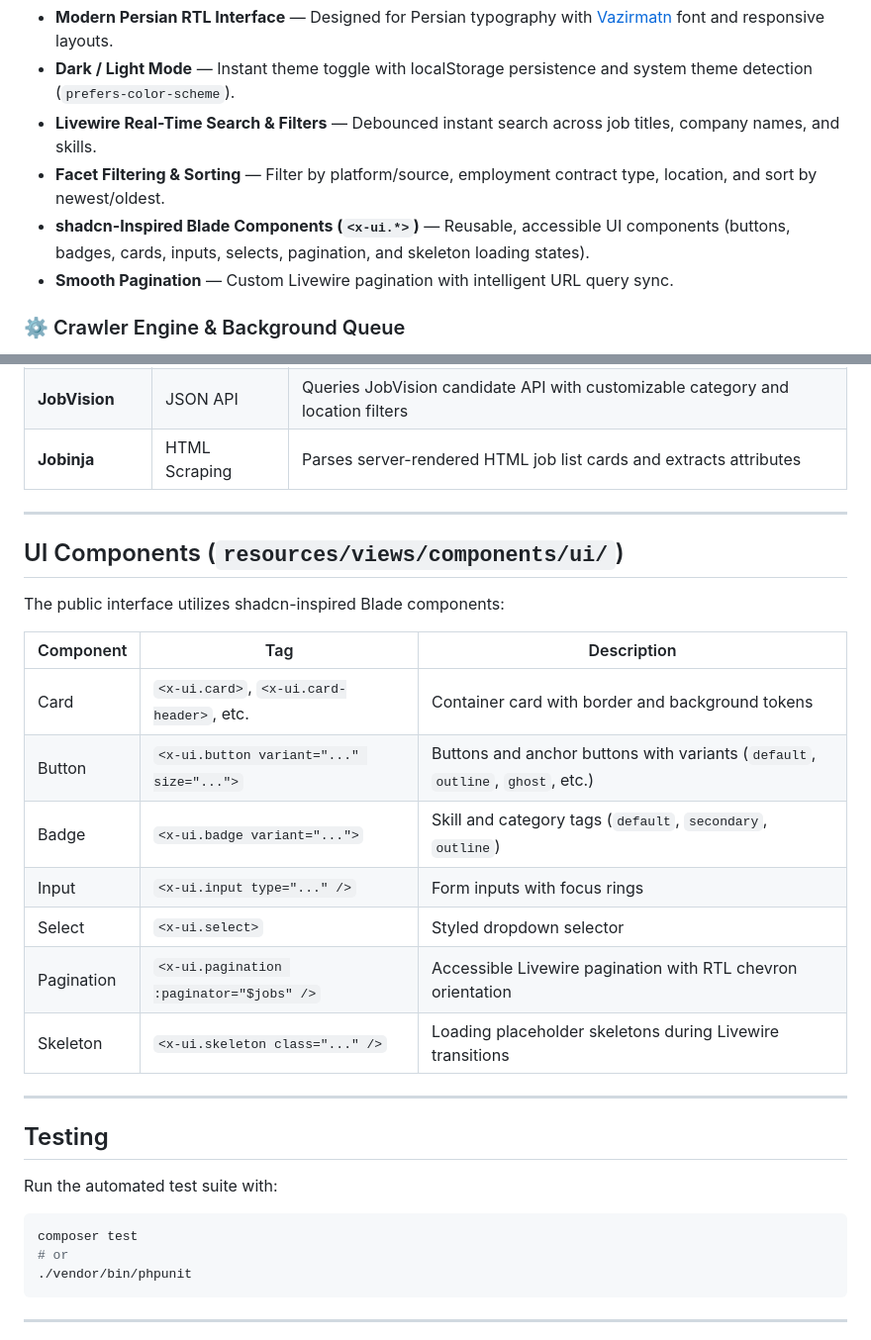
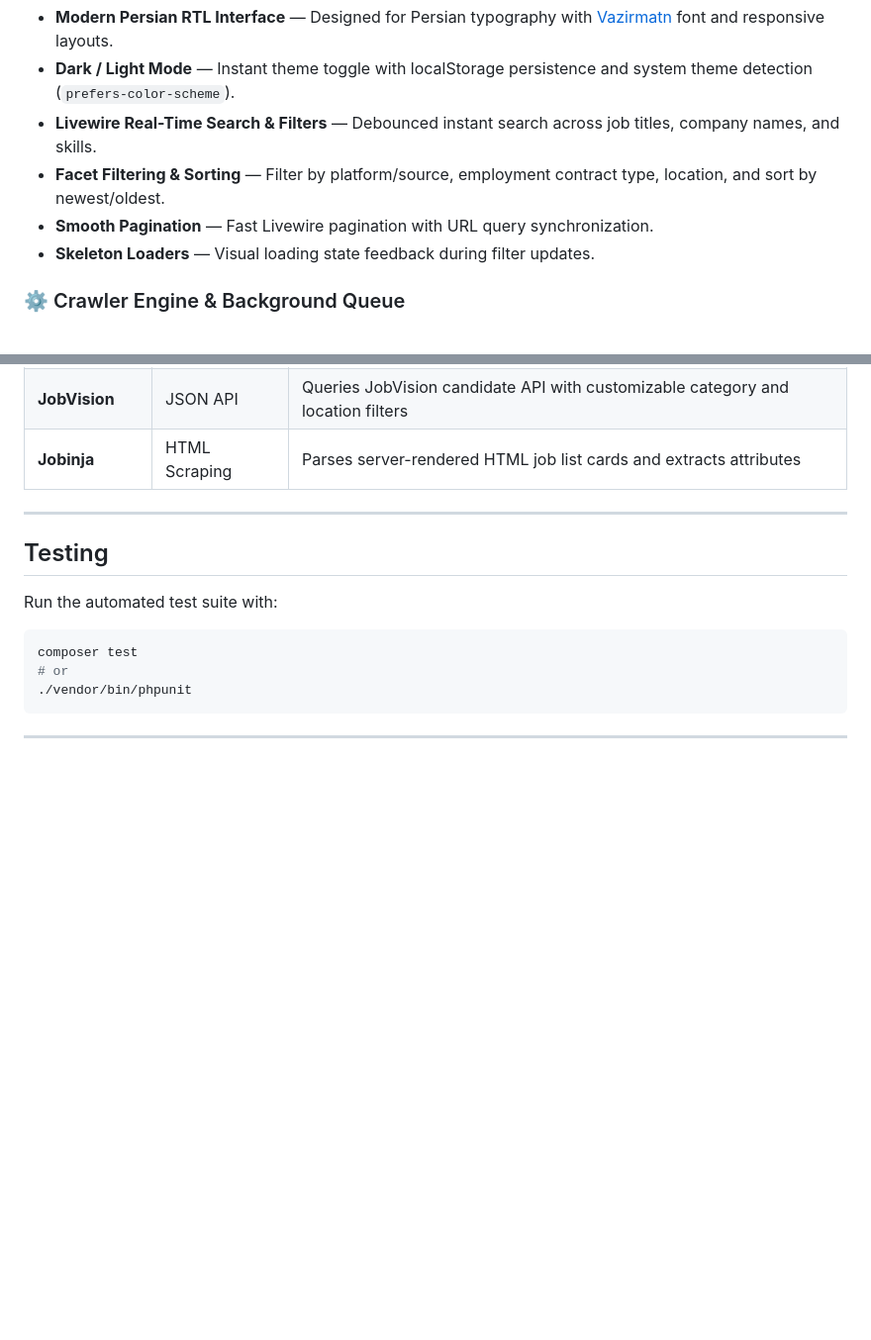
Before and after one commit to block-p/job-collector, a Markdown page: README.md, 2 parts joined by grey strips. Shown: that part at 99% size. Rendered like a GitHub page; blank space fills up the shorter version.

```diff
--- a/README.md
+++ b/README.md
@@ -11,8 +21,8 @@ A modern Laravel + Livewire + Filament application for aggregating, crawling, an
 - **Dark / Light Mode** — Instant theme toggle with localStorage persistence and system theme detection (`prefers-color-scheme`).
 - **Livewire Real-Time Search & Filters** — Debounced instant search across job titles, company names, and skills.
 - **Facet Filtering & Sorting** — Filter by platform/source, employment contract type, location, and sort by newest/oldest.
-- **shadcn-Inspired Blade Components (`<x-ui.*>`)** — Reusable, accessible UI components (buttons, badges, cards, inputs, selects, pagination, and skeleton loading states).
-- **Smooth Pagination** — Custom Livewire pagination with intelligent URL query sync.
+- **Smooth Pagination** — Fast Livewire pagination with URL query synchronization.
+- **Skeleton Loaders** — Visual loading state feedback during filter updates.
 
 ### ⚙️ Crawler Engine & Background Queue
 - **Flexible Source Configuration** — Configure sources with HTTP method (`GET`/`POST`), base URL, headers, query parameters, body payload templates, and pagination rules.
@@ -127,22 +137,6 @@ The core crawl engine is handled by `App\Services\JobCrawlerService::crawl(Platf
 
 ---
 
-## UI Components (`resources/views/components/ui/`)
-
-The public interface utilizes shadcn-inspired Blade components:
-
-| Component | Tag | Description |
-|---|---|---|
-| Card | `<x-ui.card>`, `<x-ui.card-header>`, etc. | Container card with border and background tokens |
-| Button | `<x-ui.button variant="..." size="...">` | Buttons and anchor buttons with variants (`default`, `outline`, `ghost`, etc.) |
-| Badge | `<x-ui.badge variant="...">` | Skill and category tags (`default`, `secondary`, `outline`) |
-| Input | `<x-ui.input type="..." />` | Form inputs with focus rings |
-| Select | `<x-ui.select>` | Styled dropdown selector |
-| Pagination | `<x-ui.pagination :paginator="$jobs" />` | Accessible Livewire pagination with RTL chevron orientation |
-| Skeleton | `<x-ui.skeleton class="..." />` | Loading placeholder skeletons during Livewire transitions |
-
----
-
 ## Testing
 
 Run the automated test suite with:
```
Also changed, not shown: other parts of README.md (+11 -1 lines), docs/images/admin-sources-dark.png (added), docs/images/job-board-dark.png (added).
